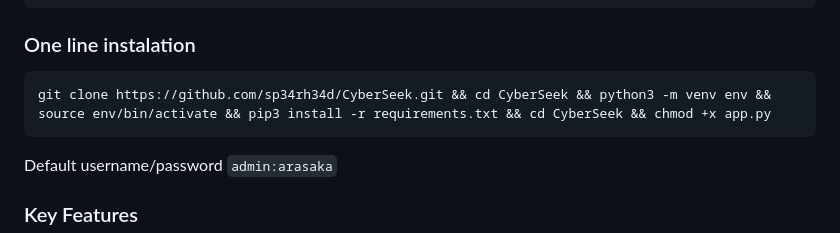
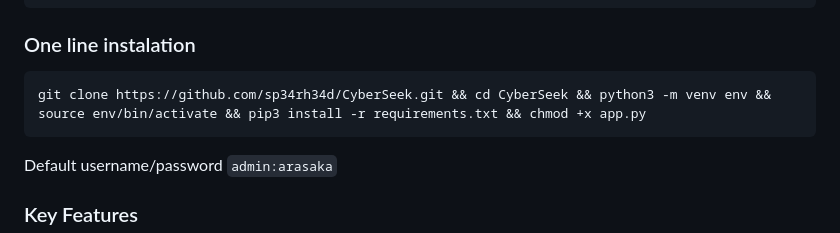
Before and after one commit to grupokapa7/CyberSeek, a Markdown page: README.md, the part around the change. Drawn GitHub-style.

````diff
--- a/README.md
+++ b/README.md
@@ -13,7 +13,7 @@ cd CyberSeek && chmod +x app.py
 ```
 ### One line instalation
 ```bash
-git clone https://github.com/sp34rh34d/CyberSeek.git && cd CyberSeek && python3 -m venv env && source env/bin/activate && pip3 install -r requirements.txt && cd CyberSeek && chmod +x app.py
+git clone https://github.com/sp34rh34d/CyberSeek.git && cd CyberSeek && python3 -m venv env && source env/bin/activate && pip3 install -r requirements.txt && chmod +x app.py
 ```
 Default username/password `admin:arasaka`
 
````
